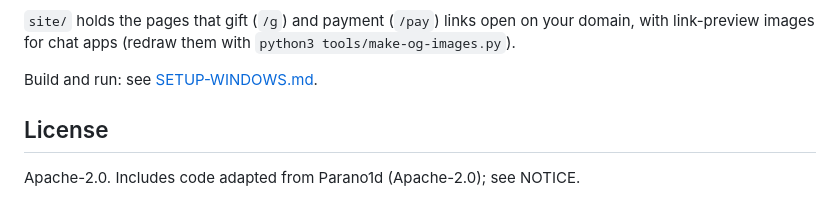
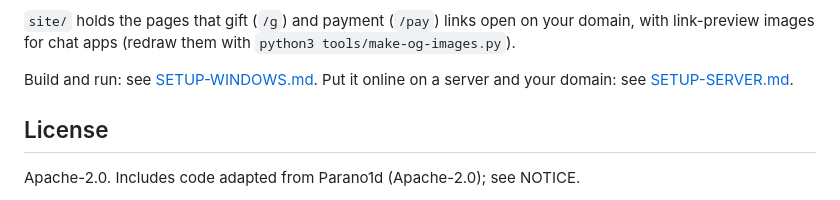
Before and after one commit to noidwallet/noid-wallet, a Markdown page: README.md, the part around the change. GitHub-like rendering.

Commit message:
SETUP-SERVER.md: step-by-step Contabo + noidusa.com setup

```diff
--- a/README.md
+++ b/README.md
@@ -65,7 +65,8 @@ backend/   TypeScript API next to your node: safe-method proxy + history indexer
 your domain, with link-preview images for chat apps (redraw them with
 `python3 tools/make-og-images.py`).
 
-Build and run: see [SETUP-WINDOWS.md](SETUP-WINDOWS.md).
+Build and run: see [SETUP-WINDOWS.md](SETUP-WINDOWS.md). Put it online on a
+server and your domain: see [SETUP-SERVER.md](SETUP-SERVER.md).
 
 ## License
 Apache-2.0. Includes code adapted from Parano1d (Apache-2.0); see NOTICE.
```
Also changed, not shown: SETUP-SERVER.md (added, +234 -0 lines).
